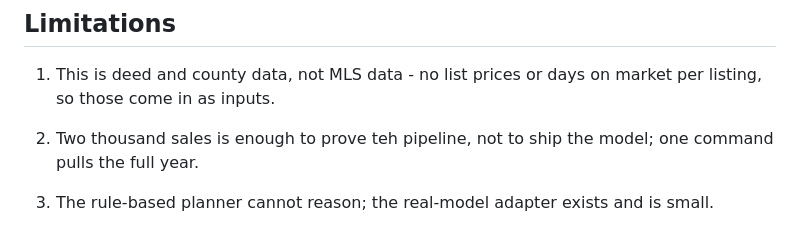
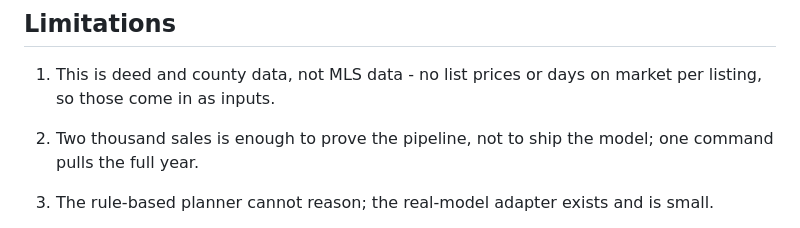
Before and after one commit to blakecodex/bright-agent, a Markdown page: README.md, the part around the change. Rendered like a GitHub page.

Commit message:
minor typo cleanup on README

```diff
--- a/README.md
+++ b/README.md
@@ -147,7 +147,7 @@ Twelve scripted scenarios, each scored three ways:
 
 1. This is deed and county data, not MLS data - no list prices or days on market per listing, so those come in as inputs.
 
-2. Two thousand sales is enough to prove teh pipeline, not to ship the model; one command pulls the full year.
+2. Two thousand sales is enough to prove the pipeline, not to ship the model; one command pulls the full year.
 
 3. The rule-based planner cannot reason; the real-model adapter exists and is small.
 
```
